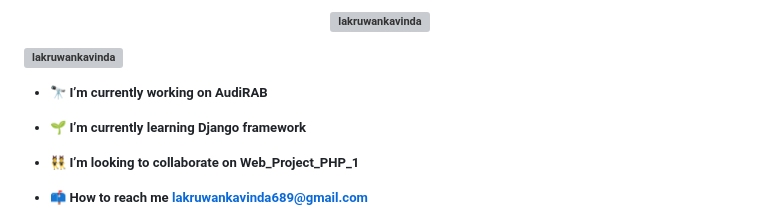
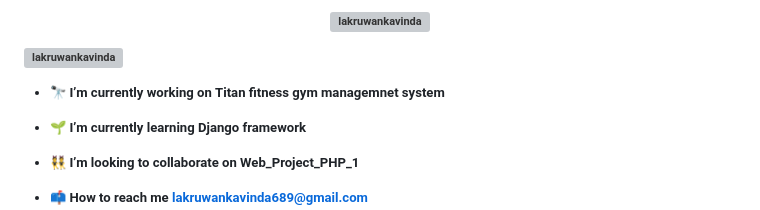
Before and after one commit to LakruwanKavinda/LakruwanKavinda, a Markdown page: README.md, the part around the change. Rendered like a GitHub page; grey boxes are pictures that could not be loaded.

Commit message:
Update README.md
changed the currently working project

```diff
--- a/README.md
+++ b/README.md
@@ -10,7 +10,7 @@ Join me as I meticulously document my progress, share insights gleaned from chal
 
 <p align="left"> <a href="https://github.com/ryo-ma/github-profile-trophy"><img src="https://github-profile-trophy.vercel.app/?username=lakruwankavinda" alt="lakruwankavinda" /></a> </p>
 
-- 🔭 I’m currently working on **AudiRAB**
+- 🔭 I’m currently working on **Titan fitness gym managemnet system**
 
 - 🌱 I’m currently learning **Django framework**
 
```
